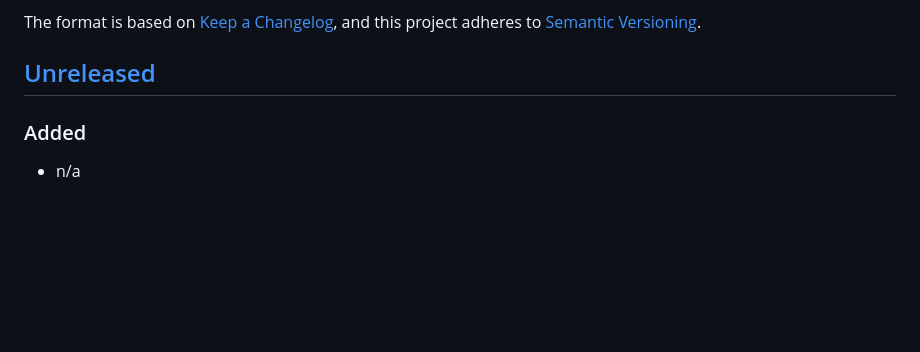
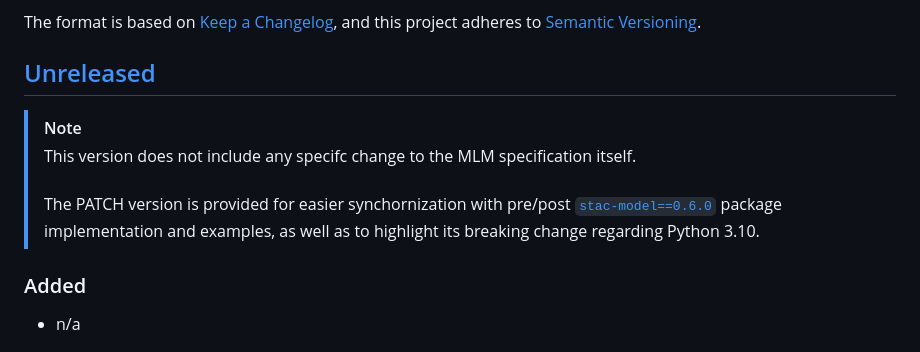
Before and after one commit to stac-extensions/mlm, a Markdown page: CHANGELOG.md, the part around the change. Rendered like a GitHub page; blank space fills up the shorter version.

Commit message:
update note MLM / stac-model version sync

```diff
--- a/CHANGELOG.md
+++ b/CHANGELOG.md
@@ -6,6 +6,13 @@ The format is based on [Keep a Changelog](https://keepachangelog.com/en/1.0.0/),
 and this project adheres to [Semantic Versioning](https://semver.org/spec/v2.0.0.html).
 
 ## [Unreleased](https://github.com/stac-extensions/mlm/tree/main)
+
+> [!NOTE]
+> This version does not include any specifc change to the MLM specification itself.
+> <br><br>
+> The PATCH version is provided for easier synchornization with pre/post
+> [`stac-model==0.6.0`](https://github.com/stac-extensions/mlm/releases/tag/stac-model-v0.6.0) package
+> implementation and examples, as well as to highlight its breaking change regarding Python 3.10.
 
 ### Added
 
```
